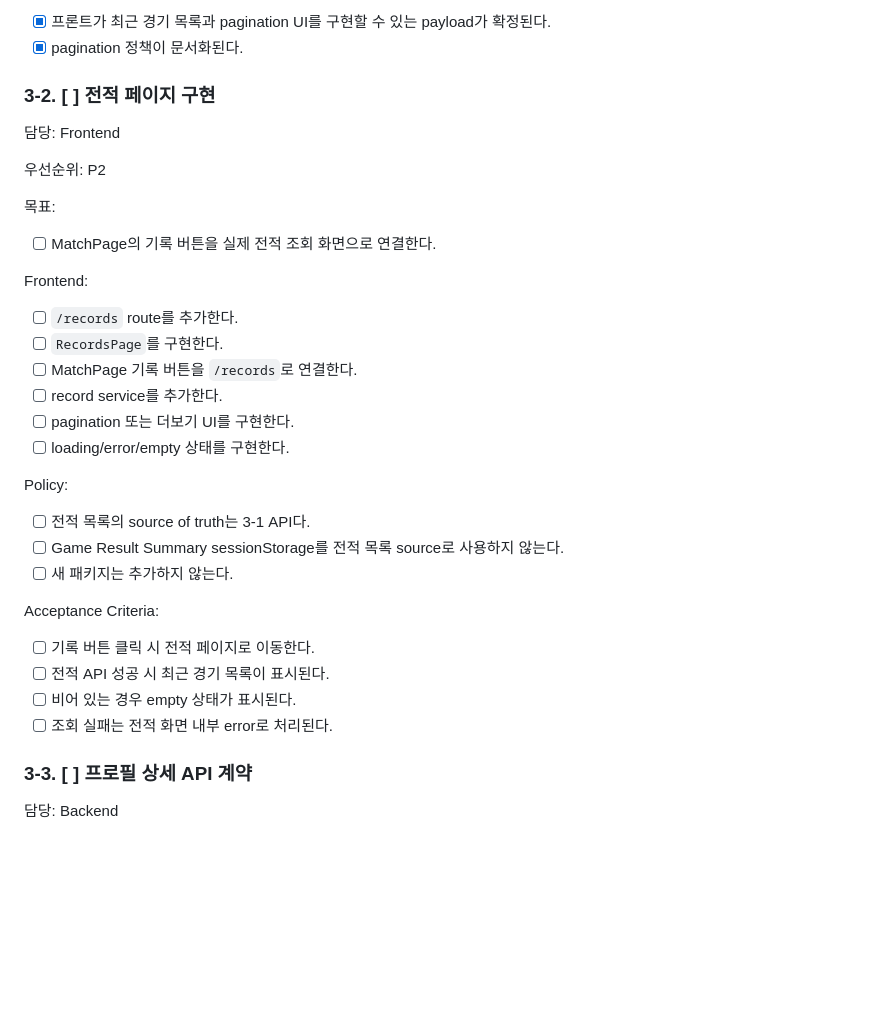
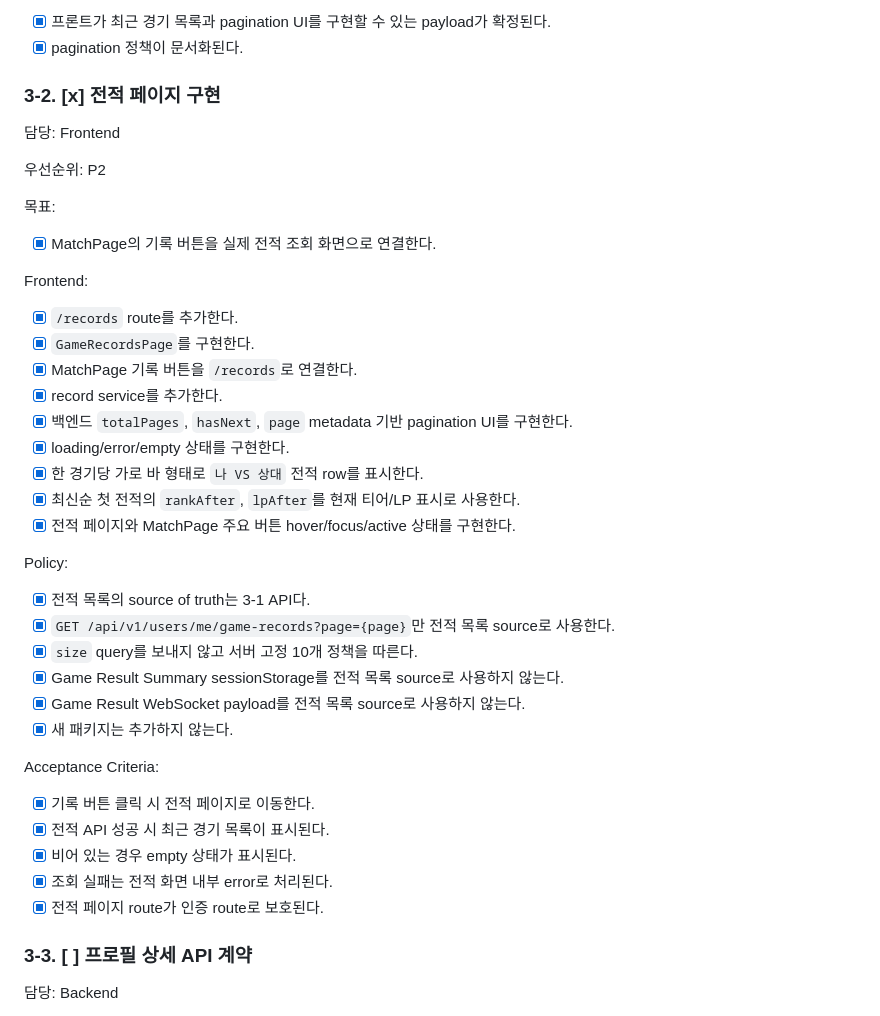
Before and after one commit to moonwhistle/League-of-Star, a Markdown page: docs/last-구현.md, the part around one of its changes. Drawn GitHub-style; blank space fills up the shorter version.

Commit message:
docs: 전적 페이지 문서 정합성 반영

```diff
--- a/docs/last-구현.md
+++ b/docs/last-구현.md
@@ -423,7 +423,7 @@ Acceptance Criteria:
 - [x] 프론트가 최근 경기 목록과 pagination UI를 구현할 수 있는 payload가 확정된다.
 - [x] pagination 정책이 문서화된다.
 
-### 3-2. [ ] 전적 페이지 구현
+### 3-2. [x] 전적 페이지 구현
 
 담당: Frontend
 
@@ -431,29 +431,36 @@ Acceptance Criteria:
 
 목표:
 
-- [ ] MatchPage의 기록 버튼을 실제 전적 조회 화면으로 연결한다.
+- [x] MatchPage의 기록 버튼을 실제 전적 조회 화면으로 연결한다.
 
 Frontend:
 
-- [ ] `/records` route를 추가한다.
-- [ ] `RecordsPage`를 구현한다.
-- [ ] MatchPage 기록 버튼을 `/records`로 연결한다.
-- [ ] record service를 추가한다.
-- [ ] pagination 또는 더보기 UI를 구현한다.
-- [ ] loading/error/empty 상태를 구현한다.
+- [x] `/records` route를 추가한다.
+- [x] `GameRecordsPage`를 구현한다.
+- [x] MatchPage 기록 버튼을 `/records`로 연결한다.
+- [x] record service를 추가한다.
+- [x] 백엔드 `totalPages`, `hasNext`, `page` metadata 기반 pagination UI를 구현한다.
+- [x] loading/error/empty 상태를 구현한다.
+- [x] 한 경기당 가로 바 형태로 `나 VS 상대` 전적 row를 표시한다.
+- [x] 최신순 첫 전적의 `rankAfter`, `lpAfter`를 현재 티어/LP 표시로 사용한다.
+- [x] 전적 페이지와 MatchPage 주요 버튼 hover/focus/active 상태를 구현한다.
 
 Policy:
 
-- [ ] 전적 목록의 source of truth는 3-1 API다.
-- [ ] Game Result Summary sessionStorage를 전적 목록 source로 사용하지 않는다.
-- [ ] 새 패키지는 추가하지 않는다.
+- [x] 전적 목록의 source of truth는 3-1 API다.
+- [x] `GET /api/v1/users/me/game-records?page={page}`만 전적 목록 source로 사용한다.
+- [x] `size` query를 보내지 않고 서버 고정 10개 정책을 따른다.
+- [x] Game Result Summary sessionStorage를 전적 목록 source로 사용하지 않는다.
+- [x] Game Result WebSocket payload를 전적 목록 source로 사용하지 않는다.
+- [x] 새 패키지는 추가하지 않는다.
 
 Acceptance Criteria:
 
-- [ ] 기록 버튼 클릭 시 전적 페이지로 이동한다.
-- [ ] 전적 API 성공 시 최근 경기 목록이 표시된다.
-- [ ] 비어 있는 경우 empty 상태가 표시된다.
-- [ ] 조회 실패는 전적 화면 내부 error로 처리된다.
+- [x] 기록 버튼 클릭 시 전적 페이지로 이동한다.
+- [x] 전적 API 성공 시 최근 경기 목록이 표시된다.
+- [x] 비어 있는 경우 empty 상태가 표시된다.
+- [x] 조회 실패는 전적 화면 내부 error로 처리된다.
+- [x] 전적 페이지 route가 인증 route로 보호된다.
 
 ### 3-3. [ ] 프로필 상세 API 계약
 
```
Also changed, not shown: other parts of docs/last-구현.md (+2 -2 lines), 2 other files.
